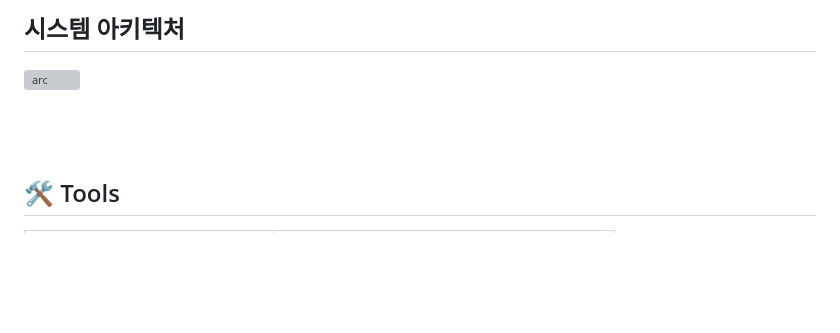
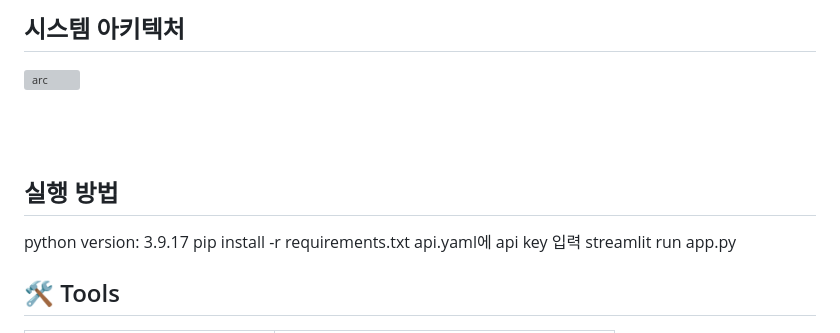
Before and after one commit to Team-AI-advisor/AI-advisor, a Markdown page: README.md, the part around the change. Drawn GitHub-style; blank space fills up the shorter version; grey boxes are pictures that could not be loaded.

```diff
--- a/README.md
+++ b/README.md
@@ -24,7 +24,11 @@ AI-advisor는 사람들이 기술 발달의 호혜를 편히 누릴 수 있도
 
 <br/><br/>
 
-
+## 실행 방법
+python version: 3.9.17
+pip install -r requirements.txt
+api.yaml에 api key 입력
+streamlit run app.py
 ## 🛠 Tools
 구분|내용
 ---|---
```
